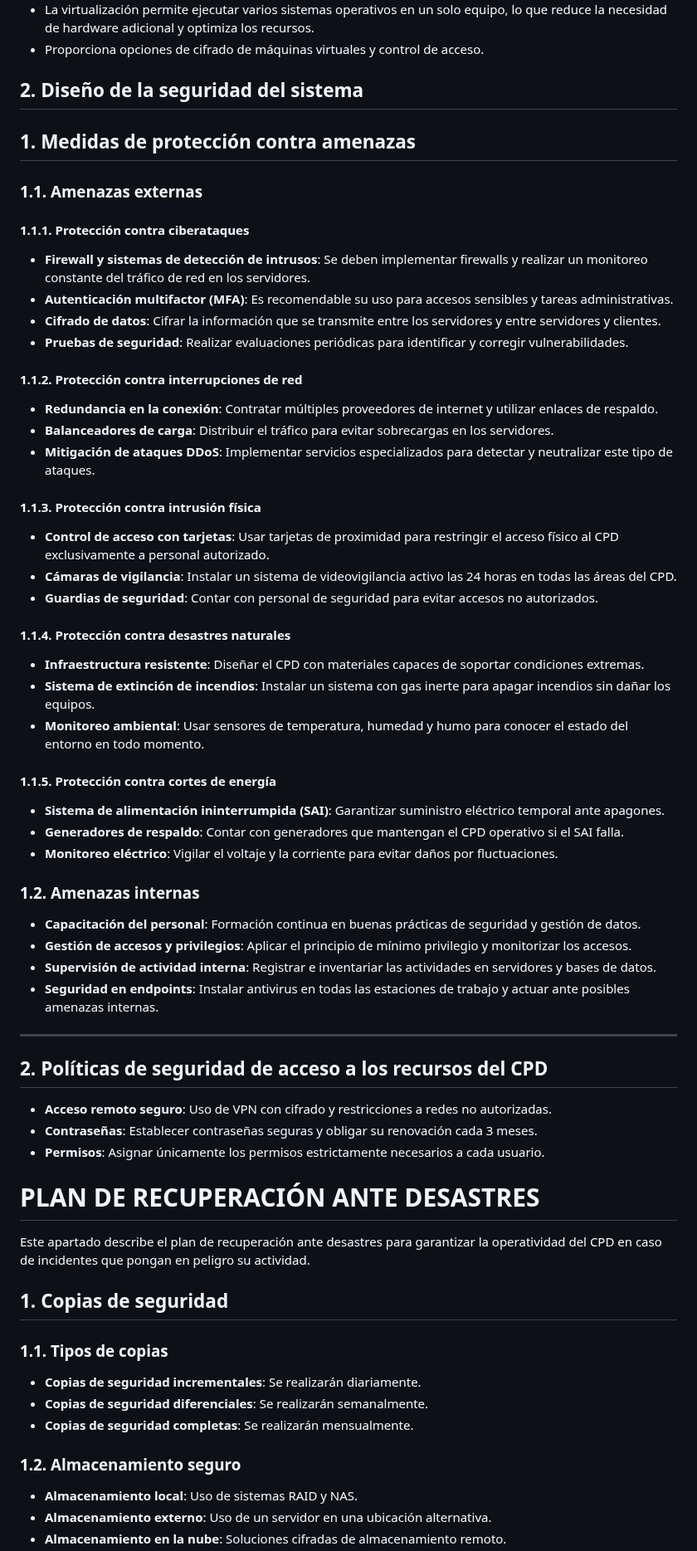
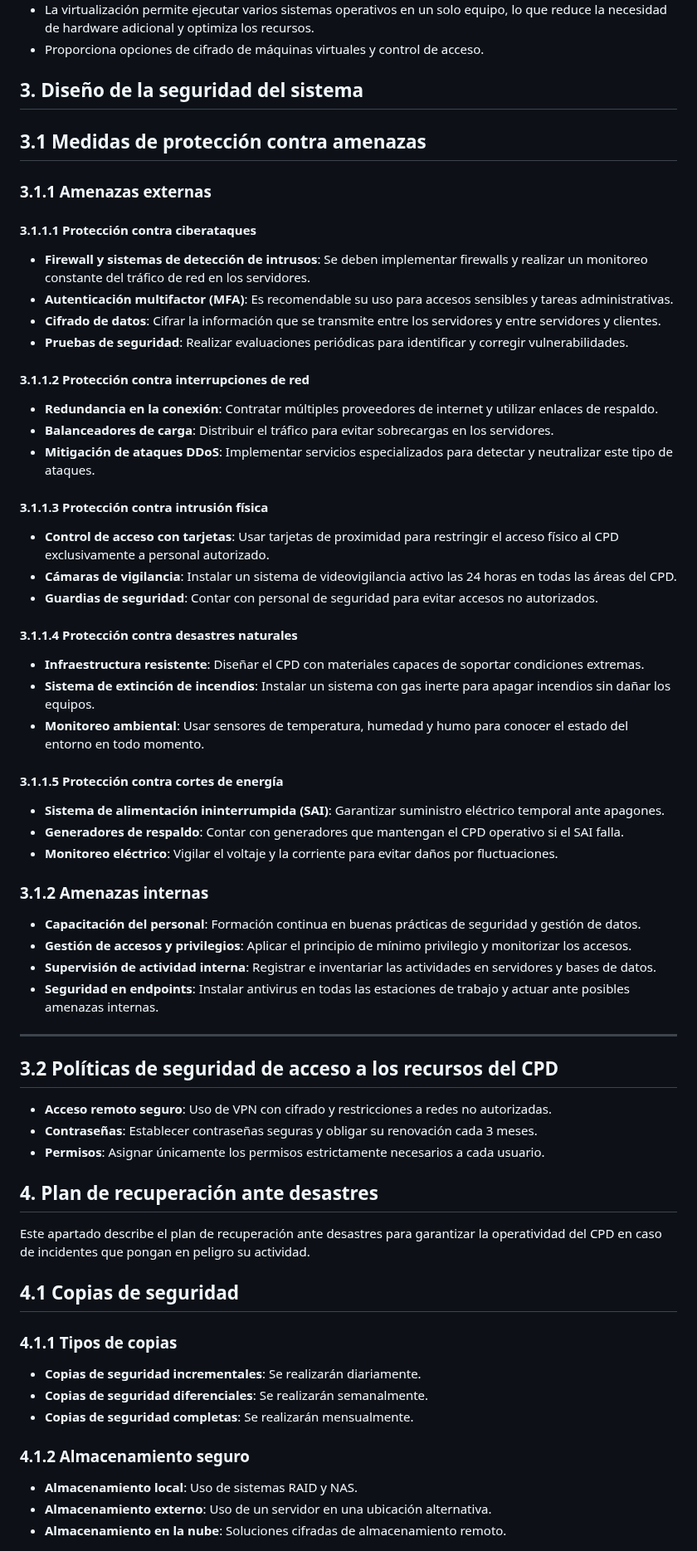
Before and after one commit to Jon2626/CPD-para-el-alojamiento-del-sistema-de-gesti-n-de-las-actividades-deportivas-de-Tavernes, a Markdown page: README.md, the part around one of its changes. Shown at 83% size. Drawn GitHub-style.

```diff
--- a/README.md
+++ b/README.md
@@ -563,39 +563,39 @@ de bases de datos donde se requiere alta disponibilidad y buen rendimiento.
 - La virtualización permite ejecutar varios sistemas operativos en un solo equipo, lo que reduce la necesidad de hardware adicional y optimiza los recursos.
 - Proporciona opciones de cifrado de máquinas virtuales y control de acceso.
 
-## 2. Diseño de la seguridad del sistema
+## 3. Diseño de la seguridad del sistema
 
-## 1. Medidas de protección contra amenazas
+## 3.1 Medidas de protección contra amenazas
 
-### 1.1. Amenazas externas
+### 3.1.1 Amenazas externas
 
-#### 1.1.1. Protección contra ciberataques
+#### 3.1.1.1 Protección contra ciberataques
 - **Firewall y sistemas de detección de intrusos**: Se deben implementar firewalls y realizar un monitoreo constante del tráfico de red en los servidores.
 - **Autenticación multifactor (MFA)**: Es recomendable su uso para accesos sensibles y tareas administrativas.
 - **Cifrado de datos**: Cifrar la información que se transmite entre los servidores y entre servidores y clientes.
 - **Pruebas de seguridad**: Realizar evaluaciones periódicas para identificar y corregir vulnerabilidades.
 
-#### 1.1.2. Protección contra interrupciones de red
+#### 3.1.1.2 Protección contra interrupciones de red
 - **Redundancia en la conexión**: Contratar múltiples proveedores de internet y utilizar enlaces de respaldo.
 - **Balanceadores de carga**: Distribuir el tráfico para evitar sobrecargas en los servidores.
 - **Mitigación de ataques DDoS**: Implementar servicios especializados para detectar y neutralizar este tipo de ataques.
 
-#### 1.1.3. Protección contra intrusión física
+#### 3.1.1.3 Protección contra intrusión física
 - **Control de acceso con tarjetas**: Usar tarjetas de proximidad para restringir el acceso físico al CPD exclusivamente a personal autorizado.
 - **Cámaras de vigilancia**: Instalar un sistema de videovigilancia activo las 24 horas en todas las áreas del CPD.
 - **Guardias de seguridad**: Contar con personal de seguridad para evitar accesos no autorizados.
 
-#### 1.1.4. Protección contra desastres naturales
+#### 3.1.1.4 Protección contra desastres naturales
 - **Infraestructura resistente**: Diseñar el CPD con materiales capaces de soportar condiciones extremas.
 - **Sistema de extinción de incendios**: Instalar un sistema con gas inerte para apagar incendios sin dañar los equipos.
 - **Monitoreo ambiental**: Usar sensores de temperatura, humedad y humo para conocer el estado del entorno en todo momento.
 
-#### 1.1.5. Protección contra cortes de energía
+#### 3.1.1.5 Protección contra cortes de energía
 - **Sistema de alimentación ininterrumpida (SAI)**: Garantizar suministro eléctrico temporal ante apagones.
 - **Generadores de respaldo**: Contar con generadores que mantengan el CPD operativo si el SAI falla.
 - **Monitoreo eléctrico**: Vigilar el voltaje y la corriente para evitar daños por fluctuaciones.
 
-### 1.2. Amenazas internas
+### 3.1.2 Amenazas internas
 - **Capacitación del personal**: Formación continua en buenas prácticas de seguridad y gestión de datos.
 - **Gestión de accesos y privilegios**: Aplicar el principio de mínimo privilegio y monitorizar los accesos.
 - **Supervisión de actividad interna**: Registrar e inventariar las actividades en servidores y bases de datos.
@@ -603,24 +603,24 @@ de bases de datos donde se requiere alta disponibilidad y buen rendimiento.
 
 ---
 
-## 2. Políticas de seguridad de acceso a los recursos del CPD
+## 3.2 Políticas de seguridad de acceso a los recursos del CPD
 
 - **Acceso remoto seguro**: Uso de VPN con cifrado y restricciones a redes no autorizadas.
 - **Contraseñas**: Establecer contraseñas seguras y obligar su renovación cada 3 meses.
 - **Permisos**: Asignar únicamente los permisos estrictamente necesarios a cada usuario.
 
-# PLAN DE RECUPERACIÓN ANTE DESASTRES
+## 4. Plan de recuperación ante desastres
 
 Este apartado describe el plan de recuperación ante desastres para garantizar la operatividad del CPD en caso de incidentes que pongan en peligro su actividad.
 
-## 1. Copias de seguridad
+## 4.1 Copias de seguridad
 
-### 1.1. Tipos de copias
+### 4.1.1 Tipos de copias
 - **Copias de seguridad incrementales**: Se realizarán diariamente.
 - **Copias de seguridad diferenciales**: Se realizarán semanalmente.
 - **Copias de seguridad completas**: Se realizarán mensualmente.
 
-### 1.2. Almacenamiento seguro
+### 4.1.2 Almacenamiento seguro
 - **Almacenamiento local**: Uso de sistemas RAID y NAS.
 - **Almacenamiento externo**: Uso de un servidor en una ubicación alternativa.
 - **Almacenamiento en la nube**: Soluciones cifradas de almacenamiento remoto.
```
Also changed, not shown: other parts of README.md (+2 -2 lines).
